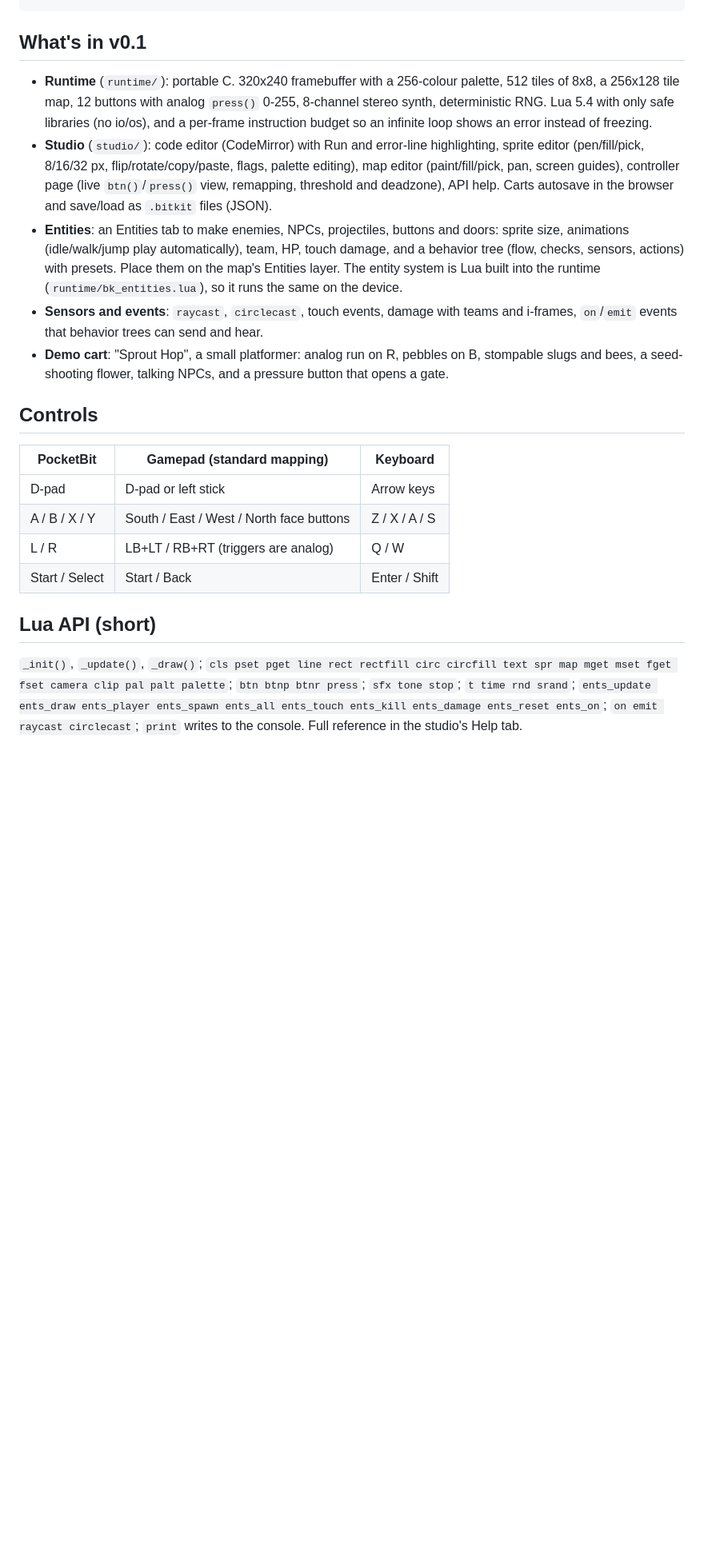
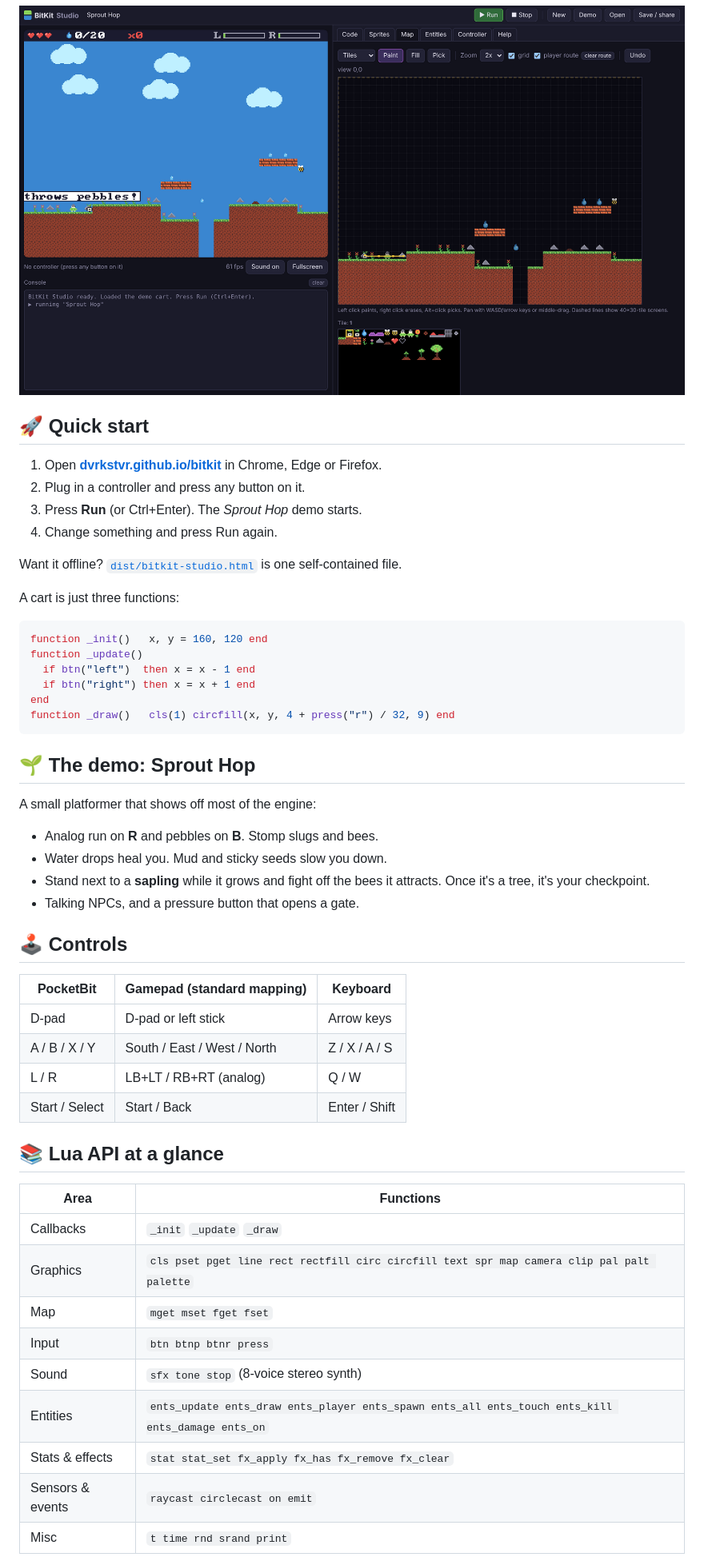
Before and after one commit to Dvrkstvr/bitkit, a Markdown page: README.md, the part around one of its changes. Shown at 80% size. Rendered like a GitHub page; pictures changed too: docs/media/studio-map.png (added); folded sections open; blank space fills up the shorter version.

````diff
--- a/README.md
+++ b/README.md
@@ -18,33 +51,56 @@ cd studio && python3 -m http.server 8000   # then open http://localhost:8000
+<img src="docs/media/studio-map.png" alt="Map editor with the player route overlay">
+
+</details>
+
+## 🚀 Quick start
+
+1. Open **[dvrkstvr.github.io/bitkit](https://dvrkstvr.github.io/bitkit/)** in Chrome, Edge or Firefox.
+2. Plug in a controller and press any button on it.
+3. Press **Run** (or Ctrl+Enter). The *Sprout Hop* demo starts.
+4. Change something and press Run again.
+
+Want it offline? [`dist/bitkit-studio.html`](dist/bitkit-studio.html) is one self-contained file.
+
+A cart is just three functions:
+
+```lua
+function _init()   x, y = 160, 120 end
+function _update()
+  if btn("left")  then x = x - 1 end
+  if btn("right") then x = x + 1 end
+end
+function _draw()   cls(1) circfill(x, y, 4 + press("r") / 32, 9) end
 ```
 
-## What's in v0.1
+## 🌱 The demo: Sprout Hop
 
-- **Runtime** (`runtime/`): portable C. 320x240 framebuffer with a 256-colour palette, 512 tiles of 8x8,
-  a 256x128 tile map, 12 buttons with analog `press()` 0-255, 8-channel stereo synth, deterministic RNG.
-  Lua 5.4 with only safe libraries (no io/os), and a per-frame instruction budget so an infinite loop shows an error instead of freezing.
-- **Studio** (`studio/`): code editor (CodeMirror) with Run and error-line highlighting, sprite editor
-  (pen/fill/pick, 8/16/32 px, flip/rotate/copy/paste, flags, palette editing), map editor (paint/fill/pick, pan, screen guides),
-  controller page (live `btn()`/`press()` view, remapping, threshold and deadzone), API help.
-  Carts autosave in the browser and save/load as `.bitkit` files (JSON).
-- **Entities**: an Entities tab to make enemies, NPCs, projectiles, buttons and doors: sprite size, animations
-  (idle/walk/jump play automatically), team, HP, touch damage, and a behavior tree (flow, checks, sensors, actions) with presets.
-  Place them on the map's Entities layer. The entity system is Lua built into the runtime (`runtime/bk_entities.lua`), so it runs the same on the device.
-- **Sensors and events**: `raycast`, `circlecast`, touch events, damage with teams and i-frames, `on`/`emit` events
-  that behavior trees can send and hear.
-- **Demo cart**: "Sprout Hop", a small platformer: analog run on R, pebbles on B, stompable slugs and bees, a seed-shooting flower, talking NPCs, and a pressure button that opens a gate.
+A small platformer that shows off most of the engine:
 
-## Controls
+- Analog run on **R** and pebbles on **B**. Stomp slugs and bees.
+- Water drops heal you. Mud and sticky seeds slow you down.
+- Stand next to a **sapling** while it grows and fight off the bees it attracts. Once it's a tree, it's your checkpoint.
+- Talking NPCs, and a pressure button that opens a gate.
+
+## 🕹️ Controls
 
 | PocketBit | Gamepad (standard mapping) | Keyboard |
 |---|---|---|
 | D-pad | D-pad or left stick | Arrow keys |
-| A / B / X / Y | South / East / West / North face buttons | Z / X / A / S |
-| L / R | LB+LT / RB+RT (triggers are analog) | Q / W |
+| A / B / X / Y | South / East / West / North | Z / X / A / S |
+| L / R | LB+LT / RB+RT (analog) | Q / W |
 | Start / Select | Start / Back | Enter / Shift |
 
-## Lua API (short)
+## 📚 Lua API at a glance
 
-`_init()`, `_update()`, `_draw()`; `cls pset pget line rect rectfill circ circfill text spr map mget mset fget fset camera clip pal palt palette`;
-`btn btnp btnr press`; `sfx tone stop`; `t time rnd srand`;
-`ents_update ents_draw ents_player ents_spawn ents_all ents_touch ents_kill ents_damage ents_reset ents_on`; `on emit raycast circlecast`; `print` writes to the console. Full reference in the studio's Help tab.
+| Area | Functions |
+|---|---|
+| Callbacks | `_init` `_update` `_draw` |
+| Graphics | `cls pset pget line rect rectfill circ circfill text spr map camera clip pal palt palette` |
+| Map | `mget mset fget fset` |
+| Input | `btn btnp btnr press` |
+| Sound | `sfx tone stop` (8-voice stereo synth) |
+| Entities | `ents_update ents_draw ents_player ents_spawn ents_all ents_touch ents_kill ents_damage ents_on` |
+| Stats & effects | `stat stat_set fx_apply fx_has fx_remove fx_clear` |
+| Sensors & events | `raycast circlecast on emit` |
+| Misc | `t time rnd srand print` |
 
````
Also changed, not shown: other parts of README.md (+86 -21 lines), .github/ISSUE_TEMPLATE/bug_report.md (added, +17 -0 lines), .github/ISSUE_TEMPLATE/feature_request.md (added, +11 -0 lines), CONTRIBUTING.md (added, +27 -0 lines), docs/media/studio-entities.png (added), 4 other files.
